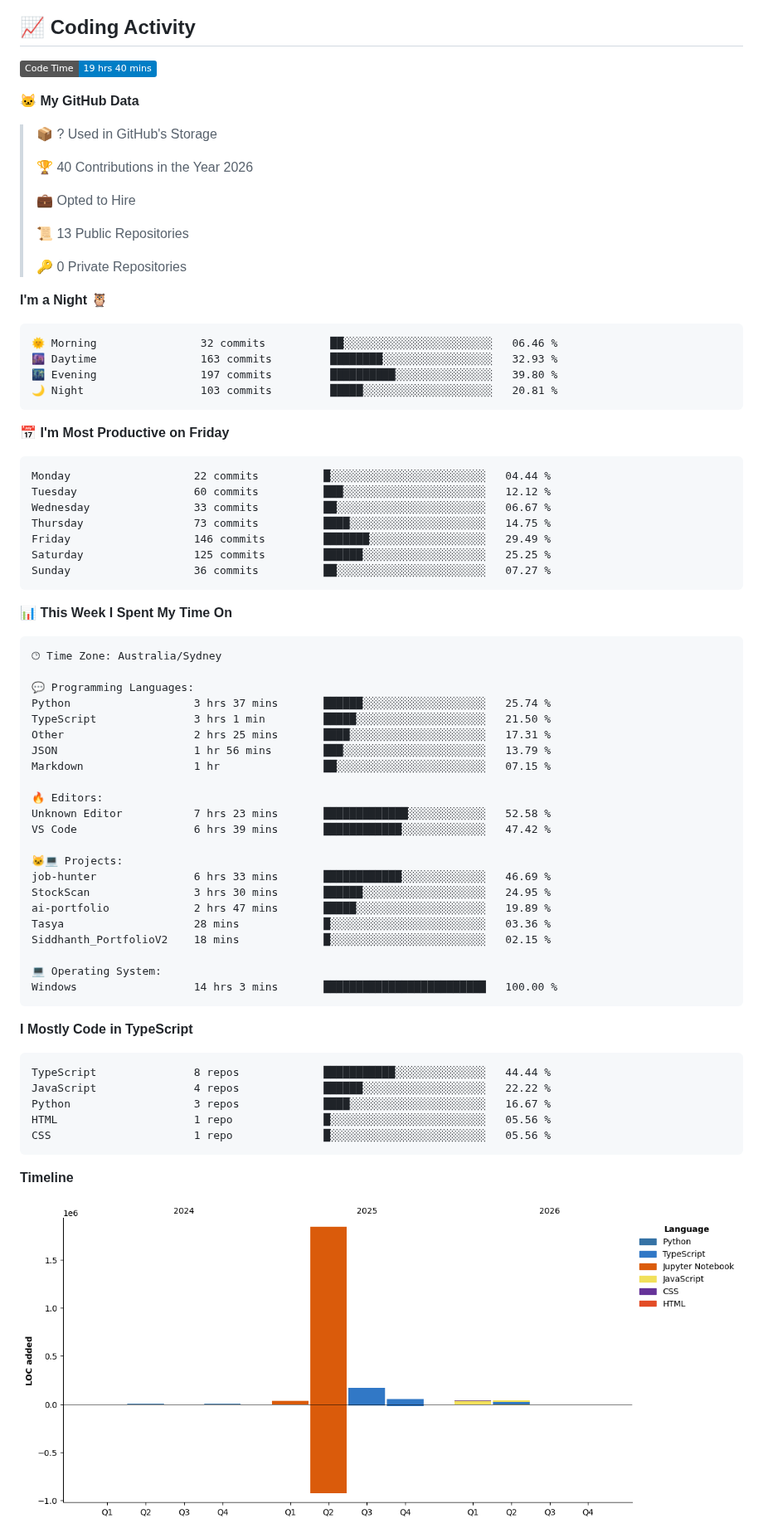
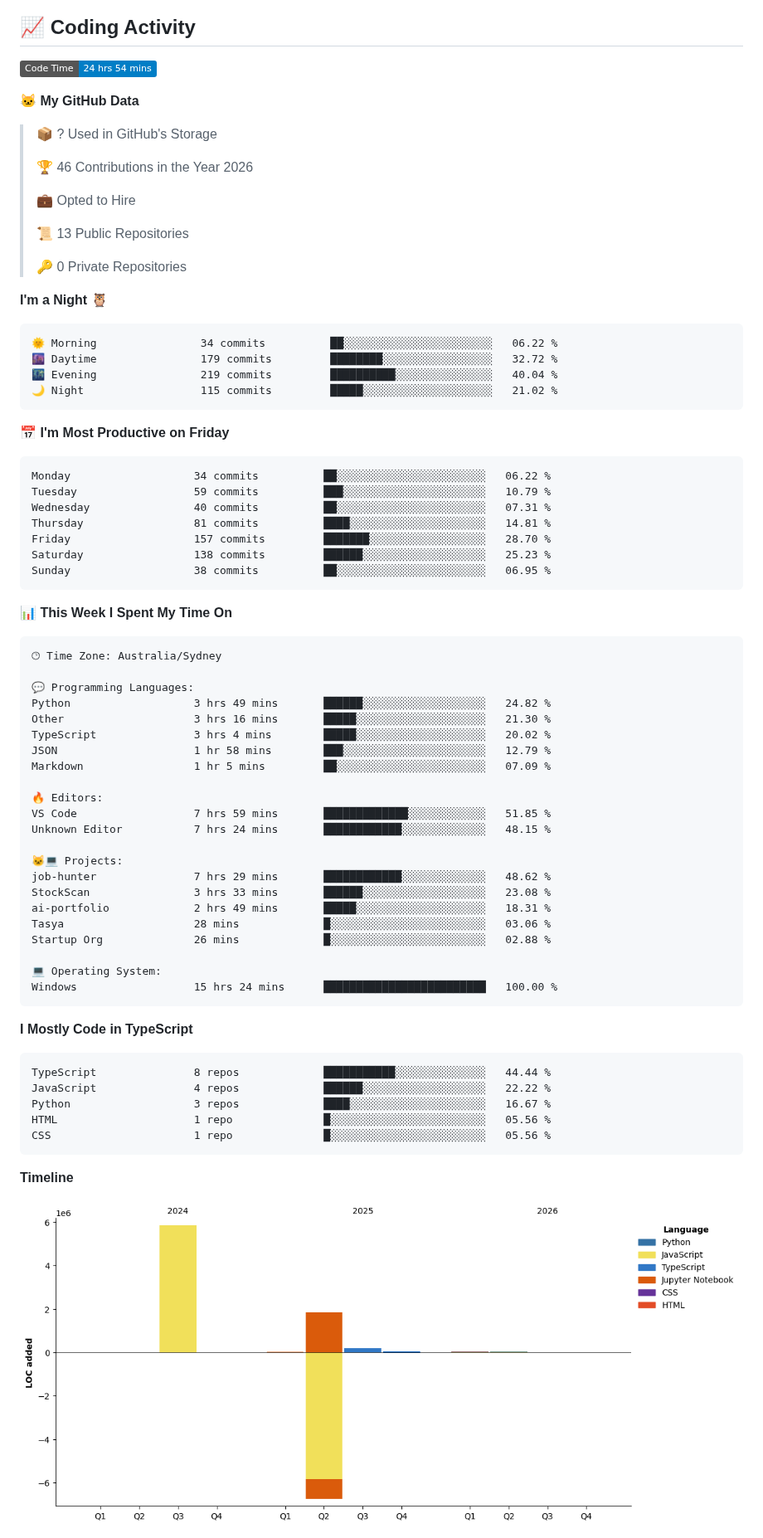
Before and after one commit to SIDDHANTH-THAKURI/SIDDHANTH-THAKURI, a Markdown page: README.md, the part around one of its changes. Shown at 83% size. GitHub-like rendering; pictures changed too: assets/bar_graph.png; badges without logos.

Commit message:
Updated WakaTime stats

````diff
--- a/README.md
+++ b/README.md
@@ -164,13 +164,13 @@ open_to:    Developer, ML Engineer, Full-Stack roles in Australia
 ## 📈 Coding Activity
 
 <!--START_SECTION:waka-->
-![Code Time](http://img.shields.io/badge/Code%20Time-19%20hrs%2040%20mins-blue?style=flat)
+![Code Time](http://img.shields.io/badge/Code%20Time-24%20hrs%2054%20mins-blue?style=flat)
 
 **🐱 My GitHub Data**
 
 > 📦 ? Used in GitHub's Storage
  >
-> 🏆 40 Contributions in the Year 2026
+> 🏆 46 Contributions in the Year 2026
  >
 > 💼 Opted to Hire
  >
@@ -181,21 +181,21 @@ open_to:    Developer, ML Engineer, Full-Stack roles in Australia
 **I'm a Night 🦉**
 
 ```text
-🌞 Morning                32 commits          ██░░░░░░░░░░░░░░░░░░░░░░░   06.46 %
-🌆 Daytime                163 commits         ████████░░░░░░░░░░░░░░░░░   32.93 %
-🌃 Evening                197 commits         ██████████░░░░░░░░░░░░░░░   39.80 %
-🌙 Night                  103 commits         █████░░░░░░░░░░░░░░░░░░░░   20.81 %
+🌞 Morning                34 commits          ██░░░░░░░░░░░░░░░░░░░░░░░   06.22 %
+🌆 Daytime                179 commits         ████████░░░░░░░░░░░░░░░░░   32.72 %
+🌃 Evening                219 commits         ██████████░░░░░░░░░░░░░░░   40.04 %
+🌙 Night                  115 commits         █████░░░░░░░░░░░░░░░░░░░░   21.02 %
 ```
 📅 **I'm Most Productive on Friday**
 
 ```text
-Monday                   22 commits          █░░░░░░░░░░░░░░░░░░░░░░░░   04.44 %
-Tuesday                  60 commits          ███░░░░░░░░░░░░░░░░░░░░░░   12.12 %
-Wednesday                33 commits          ██░░░░░░░░░░░░░░░░░░░░░░░   06.67 %
-Thursday                 73 commits          ████░░░░░░░░░░░░░░░░░░░░░   14.75 %
-Friday                   146 commits         ███████░░░░░░░░░░░░░░░░░░   29.49 %
-Saturday                 125 commits         ██████░░░░░░░░░░░░░░░░░░░   25.25 %
-Sunday                   36 commits          ██░░░░░░░░░░░░░░░░░░░░░░░   07.27 %
+Monday                   34 commits          ██░░░░░░░░░░░░░░░░░░░░░░░   06.22 %
+Tuesday                  59 commits          ███░░░░░░░░░░░░░░░░░░░░░░   10.79 %
+Wednesday                40 commits          ██░░░░░░░░░░░░░░░░░░░░░░░   07.31 %
+Thursday                 81 commits          ████░░░░░░░░░░░░░░░░░░░░░   14.81 %
+Friday                   157 commits         ███████░░░░░░░░░░░░░░░░░░   28.70 %
+Saturday                 138 commits         ██████░░░░░░░░░░░░░░░░░░░   25.23 %
+Sunday                   38 commits          ██░░░░░░░░░░░░░░░░░░░░░░░   06.95 %
 ```
 
 
@@ -205,25 +205,25 @@ Sunday                   36 commits          ██░░░░░░░░░
 🕑︎ Time Zone: Australia/Sydney
 
 💬 Programming Languages:
-Python                   3 hrs 37 mins       ██████░░░░░░░░░░░░░░░░░░░   25.74 %
-TypeScript               3 hrs 1 min         █████░░░░░░░░░░░░░░░░░░░░   21.50 %
-Other                    2 hrs 25 mins       ████░░░░░░░░░░░░░░░░░░░░░   17.31 %
-JSON                     1 hr 56 mins        ███░░░░░░░░░░░░░░░░░░░░░░   13.79 %
-Markdown                 1 hr                ██░░░░░░░░░░░░░░░░░░░░░░░   07.15 %
+Python                   3 hrs 49 mins       ██████░░░░░░░░░░░░░░░░░░░   24.82 %
+Other                    3 hrs 16 mins       █████░░░░░░░░░░░░░░░░░░░░   21.30 %
+TypeScript               3 hrs 4 mins        █████░░░░░░░░░░░░░░░░░░░░   20.02 %
+JSON                     1 hr 58 mins        ███░░░░░░░░░░░░░░░░░░░░░░   12.79 %
+Markdown                 1 hr 5 mins         ██░░░░░░░░░░░░░░░░░░░░░░░   07.09 %
 
 🔥 Editors:
-Unknown Editor           7 hrs 23 mins       █████████████░░░░░░░░░░░░   52.58 %
-VS Code                  6 hrs 39 mins       ████████████░░░░░░░░░░░░░   47.42 %
+VS Code                  7 hrs 59 mins       █████████████░░░░░░░░░░░░   51.85 %
+Unknown Editor           7 hrs 24 mins       ████████████░░░░░░░░░░░░░   48.15 %
 
 🐱‍💻 Projects:
-job-hunter               6 hrs 33 mins       ████████████░░░░░░░░░░░░░   46.69 %
-StockScan                3 hrs 30 mins       ██████░░░░░░░░░░░░░░░░░░░   24.95 %
-ai-portfolio             2 hrs 47 mins       █████░░░░░░░░░░░░░░░░░░░░   19.89 %
-Tasya                    28 mins             █░░░░░░░░░░░░░░░░░░░░░░░░   03.36 %
-Siddhanth_PortfolioV2    18 mins             █░░░░░░░░░░░░░░░░░░░░░░░░   02.15 %
+job-hunter               7 hrs 29 mins       ████████████░░░░░░░░░░░░░   48.62 %
+StockScan                3 hrs 33 mins       ██████░░░░░░░░░░░░░░░░░░░   23.08 %
+ai-portfolio             2 hrs 49 mins       █████░░░░░░░░░░░░░░░░░░░░   18.31 %
+Tasya                    28 mins             █░░░░░░░░░░░░░░░░░░░░░░░░   03.06 %
+Startup Org              26 mins             █░░░░░░░░░░░░░░░░░░░░░░░░   02.88 %
 
 💻 Operating System:
-Windows                  14 hrs 3 mins       █████████████████████████   100.00 %
+Windows                  15 hrs 24 mins      █████████████████████████   100.00 %
 ```
 
 **I Mostly Code in TypeScript**
````
Also changed, not shown: other parts of README.md (+1 -1 lines).
